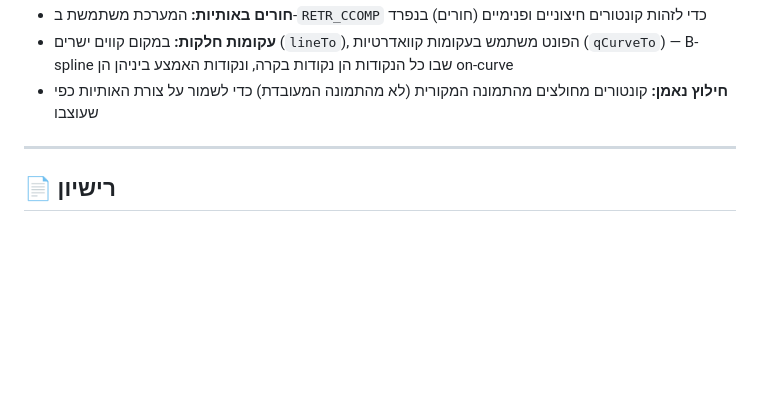
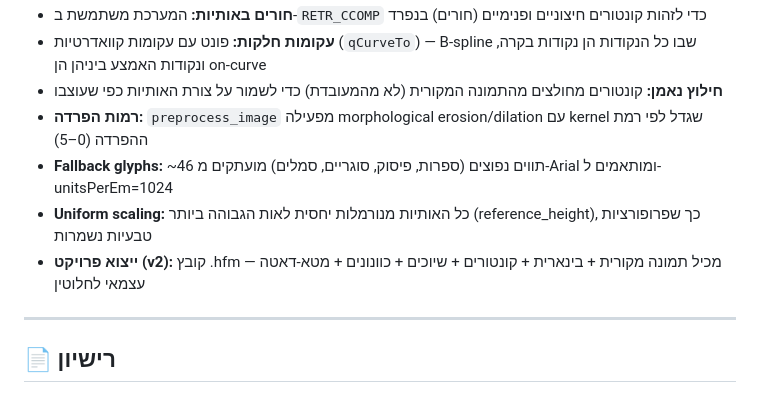
Before and after one commit to UberStorm/Image-To-Hebrew-Font-Generator, a Markdown page: README.md, the part around one of its changes. GitHub-like rendering; blank space fills up the shorter version.

```diff
--- a/README.md
+++ b/README.md
@@ -129,6 +161,10 @@ hebrew-font-maker/
 - **חורים באותיות:** המערכת משתמשת ב-`RETR_CCOMP` כדי לזהות קונטורים חיצוניים ופנימיים (חורים) בנפרד
-- **עקומות חלקות:** במקום קווים ישרים (`lineTo`), הפונט משתמש בעקומות קוואדרטיות (`qCurveTo`) — B-spline שבו כל הנקודות הן נקודות בקרה, ונקודות האמצע ביניהן הן on-curve
-- **חילוץ נאמן:** קונטורים מחולצים מהתמונה המקורית (לא מהתמונה המעובדת) כדי לשמור על צורת האותיות כפי שעוצבו
+- **עקומות חלקות:** פונט עם עקומות קוואדרטיות (`qCurveTo`) — B-spline שבו כל הנקודות הן נקודות בקרה, ונקודות האמצע ביניהן הן on-curve
+- **חילוץ נאמן:** קונטורים מחולצים מהתמונה המקורית (לא מהמעובדת) כדי לשמור על צורת האותיות כפי שעוצבו
+- **רמות הפרדה:** `preprocess_image` מפעילה morphological erosion/dilation עם kernel שגדל לפי רמת ההפרדה (0–5)
+- **Fallback glyphs:** ~46 תווים נפוצים (ספרות, פיסוק, סוגריים, סמלים) מועתקים מ-Arial ומותאמים ל-unitsPerEm=1024
+- **Uniform scaling:** כל האותיות מנורמלות יחסית לאות הגבוהה ביותר (reference_height), כך שפרופורציות טבעיות נשמרות
+- **ייצוא פרויקט (v2):** קובץ .hfm מכיל תמונה מקורית + בינארית + קונטורים + שיוכים + כוונונים + מטא-דאטה — עצמאי לחלוטין
 
 ---
 
```
Also changed, not shown: other parts of README.md (+57 -25 lines).
